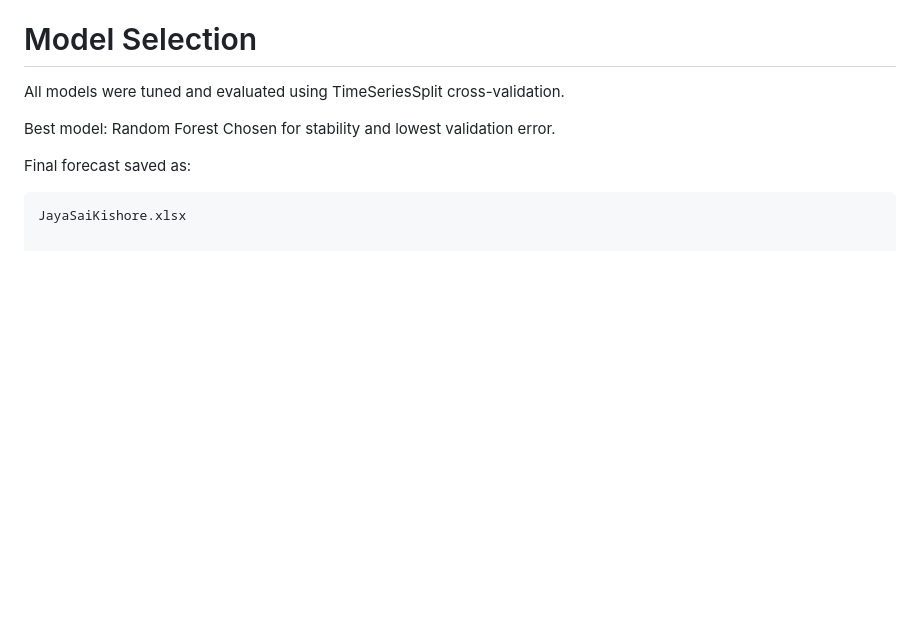
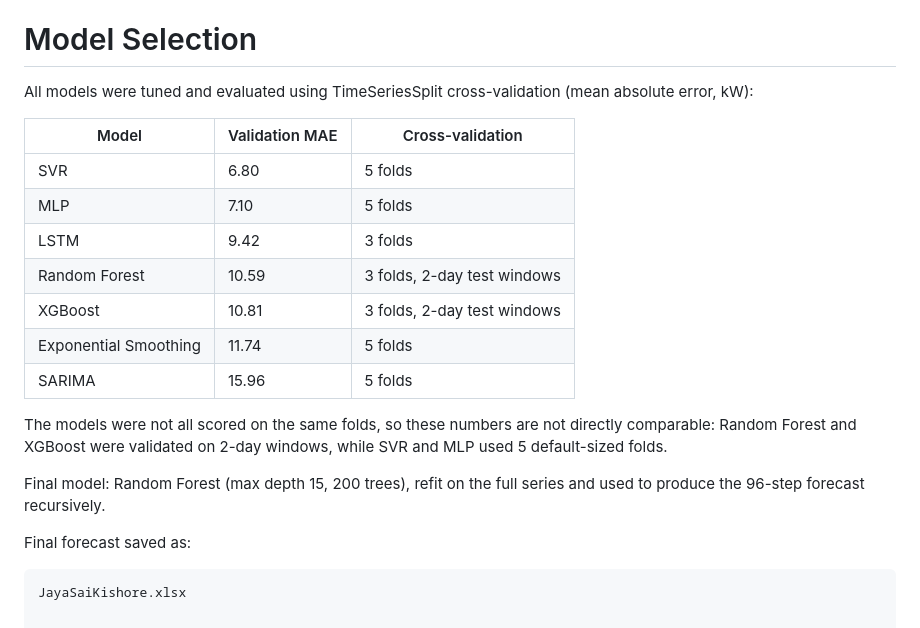
Before and after one commit to JayaSaiKishore7/Time_Series_Electricity_Forecasting, a Markdown page: README.md, the part around the change. Drawn GitHub-style; blank space fills up the shorter version.

Commit message:
README: show all model scores and note the CV folds differ

````diff
--- a/README.md
+++ b/README.md
@@ -79,10 +79,23 @@ Features created:
 
 # Model Selection
 
-All models were tuned and evaluated using TimeSeriesSplit cross-validation.
+All models were tuned and evaluated using TimeSeriesSplit cross-validation (mean absolute error, kW):
 
-Best model: Random Forest
-Chosen for stability and lowest validation error.
+| Model | Validation MAE | Cross-validation |
+|---|---|---|
+| SVR | 6.80 | 5 folds |
+| MLP | 7.10 | 5 folds |
+| LSTM | 9.42 | 3 folds |
+| Random Forest | 10.59 | 3 folds, 2-day test windows |
+| XGBoost | 10.81 | 3 folds, 2-day test windows |
+| Exponential Smoothing | 11.74 | 5 folds |
+| SARIMA | 15.96 | 5 folds |
+
+The models were not all scored on the same folds, so these numbers are not directly comparable: Random Forest
+and XGBoost were validated on 2-day windows, while SVR and MLP used 5 default-sized folds.
+
+Final model: Random Forest (max depth 15, 200 trees), refit on the full series and used to produce the 96-step
+forecast recursively.
 
 Final forecast saved as:
  ```
````
